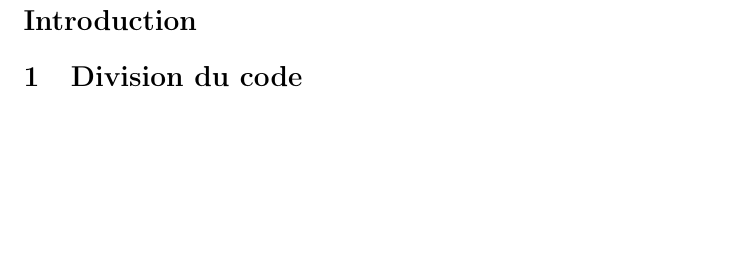
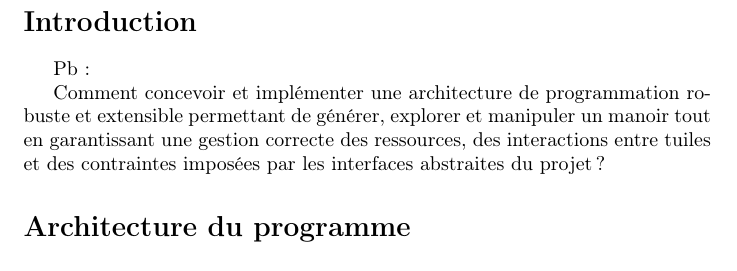
Before and after one commit to ilanvargas/Royal-Dedale, a LaTeX document (rapport/main.tex, which reads rapport/introduction.tex): part of the page, cut so that both start at the same text, the shorter picture padded with empty space. Compiled offline with pdfLaTeX.

Commit message:
section du rappot

```diff
--- /dev/null
+++ b/rapport/introduction.tex
@@ -0,0 +1,3 @@
+Pb:
+
+Comment concevoir et implémenter une architecture de programmation robuste et extensible permettant de générer, explorer et manipuler un manoir tout en garantissant une gestion correcte des ressources, des interactions entre tuiles et des contraintes imposées par les interfaces abstraites du projet ?
--- a/rapport/main.tex
+++ b/rapport/main.tex
@@ -13,4 +13,6 @@
 
 \section*{Introduction}
 
-\section{Division du code}
+\input{introduction.tex}
+
+\section*{Architecture du programme}
```
Also changed, not shown: rapport/amelioration.tex (added), rapport/architecture.tex (added), rapport/conclusion.tex (added), rapport/jeu.tex (added), rapport/tuile.tex (added), rapport/main.tex (12 more changed lines).
